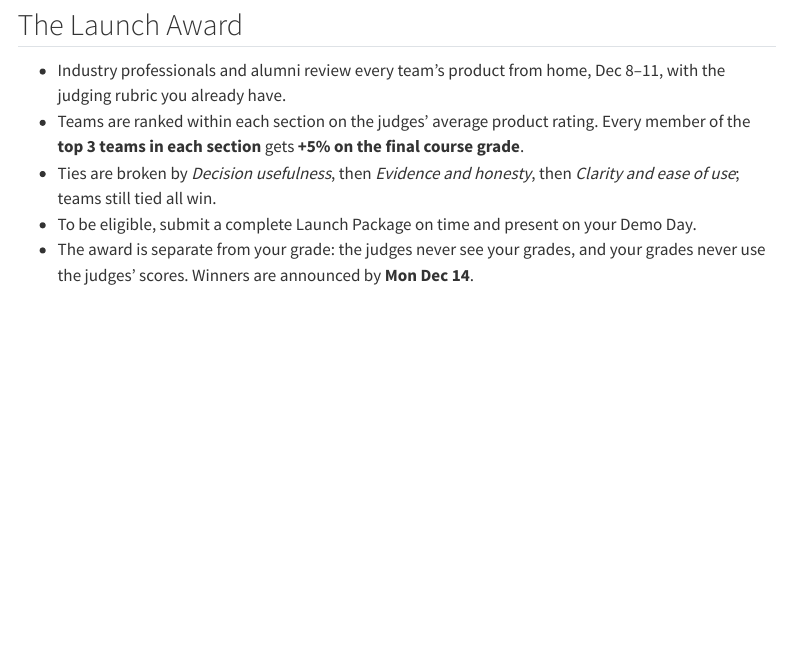
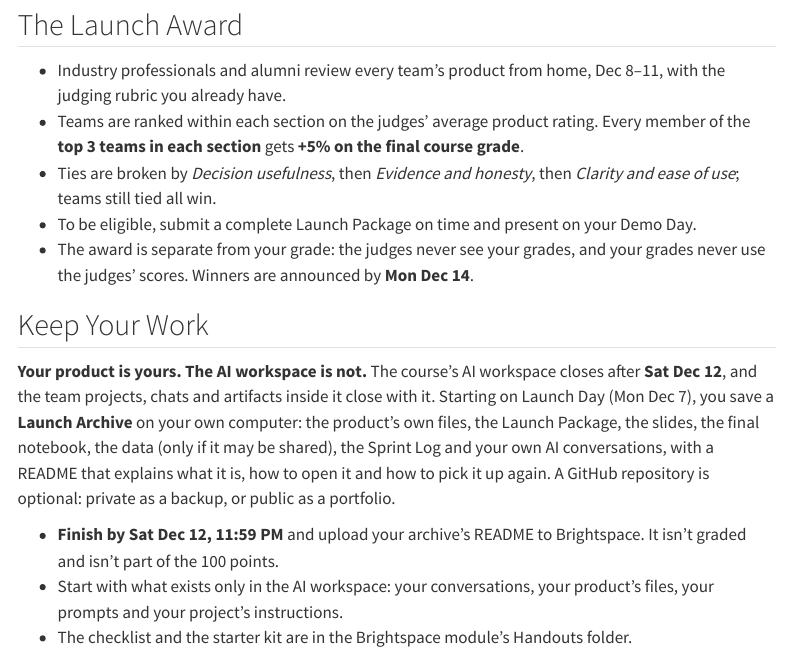
Before and after one commit to davi-moreira/2026F_predictive_analytics_QM474, a Quarto document (p2p.qmd): the page in a window 1100 px wide, from 2440 px down. Rendered offline with R 4.5, knitr and Pandoc in place of Quarto, with nearby package versions; menus at the side of the page are left out.

Commit message:
feat: Add Keep Your Work (Launch Archive) to the Poster-to-Product tab
Co-Authored-By: Claude Opus 5.5 <noreply@anthropic.com>

```diff
--- a/p2p.qmd
+++ b/p2p.qmd
@@ -89,3 +89,11 @@
 - Ties are broken by *Decision usefulness*, then *Evidence and honesty*, then *Clarity and ease of use*; teams still tied all win.
 - To be eligible, submit a complete Launch Package on time and present on your Demo Day.
 - The award is separate from your grade: the judges never see your grades, and your grades never use the judges' scores. Winners are announced by **Mon Dec 14**.
+
+## Keep Your Work
+
+**Your product is yours. The AI workspace is not.** The course's AI workspace closes after **Sat Dec 12**, and the team projects, chats and artifacts inside it close with it. Starting on Launch Day (Mon Dec 7), you save a **Launch Archive** on your own computer: the product's own files, the Launch Package, the slides, the final notebook, the data (only if it may be shared), the Sprint Log and your own AI conversations, with a README that explains what it is, how to open it and how to pick it up again. A GitHub repository is optional: private as a backup, or public as a portfolio.
+
+- **Finish by Sat Dec 12, 11:59 PM** and upload your archive's README to Brightspace. It isn't graded and isn't part of the 100 points.
+- Start with what exists only in the AI workspace: your conversations, your product's files, your prompts and your project's instructions.
+- The checklist and the starter kit are in the Brightspace module's Handouts folder.
```
